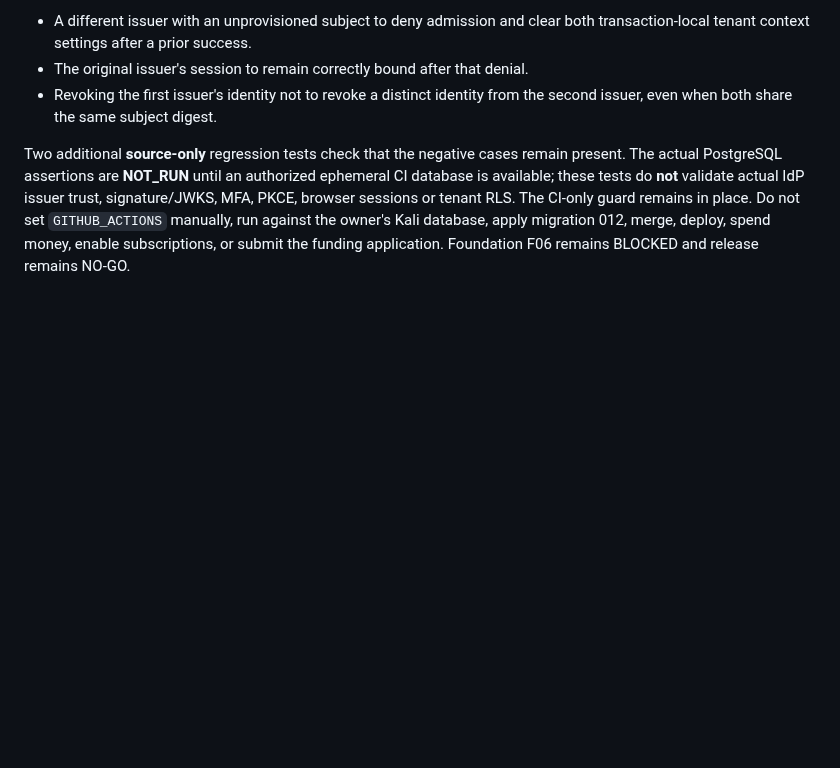
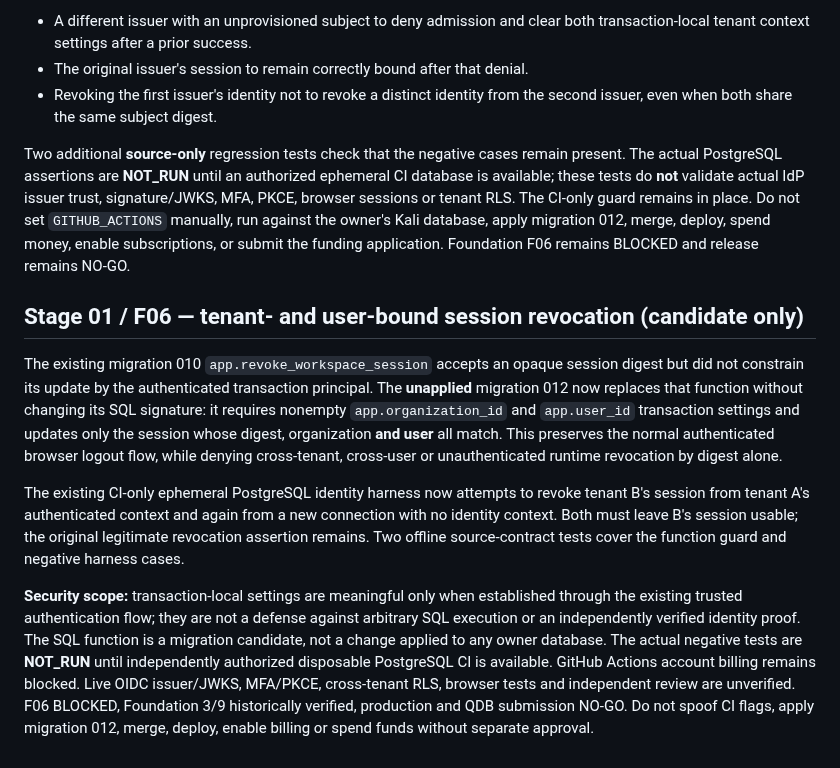
Before and after one commit to AhmadibOfficial/MetaAutomate, a Markdown page: docs/deployment/PRIVATE_OIDC_FOUNDATION_V2.md, the part around the change. GitHub-like rendering; blank space fills up the shorter version.

Commit message:
docs(stage01): record revocation authorization boundary and unexecuted gates

```diff
--- a/docs/deployment/PRIVATE_OIDC_FOUNDATION_V2.md
+++ b/docs/deployment/PRIVATE_OIDC_FOUNDATION_V2.md
@@ -209,3 +209,35 @@ or tenant RLS. The CI-only guard remains in place. Do not set `GITHUB_ACTIONS`
 manually, run against the owner's Kali database, apply migration 012, merge,
 deploy, spend money, enable subscriptions, or submit the funding application.
 Foundation F06 remains BLOCKED and release remains NO-GO.
+
+
+## Stage 01 / F06 — tenant- and user-bound session revocation (candidate only)
+
+The existing migration 010 `app.revoke_workspace_session` accepts an opaque
+session digest but did not constrain its update by the authenticated
+transaction principal. The **unapplied** migration 012 now replaces that
+function without changing its SQL signature: it requires nonempty
+`app.organization_id` and `app.user_id` transaction settings and updates
+only the session whose digest, organization **and user** all match. This
+preserves the normal authenticated browser logout flow, while denying
+cross-tenant, cross-user or unauthenticated runtime revocation by digest
+alone.
+
+The existing CI-only ephemeral PostgreSQL identity harness now attempts to
+revoke tenant B's session from tenant A's authenticated context and again
+from a new connection with no identity context. Both must leave B's
+session usable; the original legitimate revocation assertion remains.
+Two offline source-contract tests cover the function guard and negative
+harness cases.
+
+**Security scope:** transaction-local settings are meaningful only when
+established through the existing trusted authentication flow; they are
+not a defense against arbitrary SQL execution or an independently verified
+identity proof. The SQL function is a migration candidate, not a change
+applied to any owner database. The actual negative tests are **NOT_RUN**
+until independently authorized disposable PostgreSQL CI is available.
+GitHub Actions account billing remains blocked. Live OIDC issuer/JWKS,
+MFA/PKCE, cross-tenant RLS, browser tests and independent review are
+unverified. F06 BLOCKED, Foundation 3/9 historically verified, production
+and QDB submission NO-GO. Do not spoof CI flags, apply migration 012,
+merge, deploy, enable billing or spend funds without separate approval.
```
